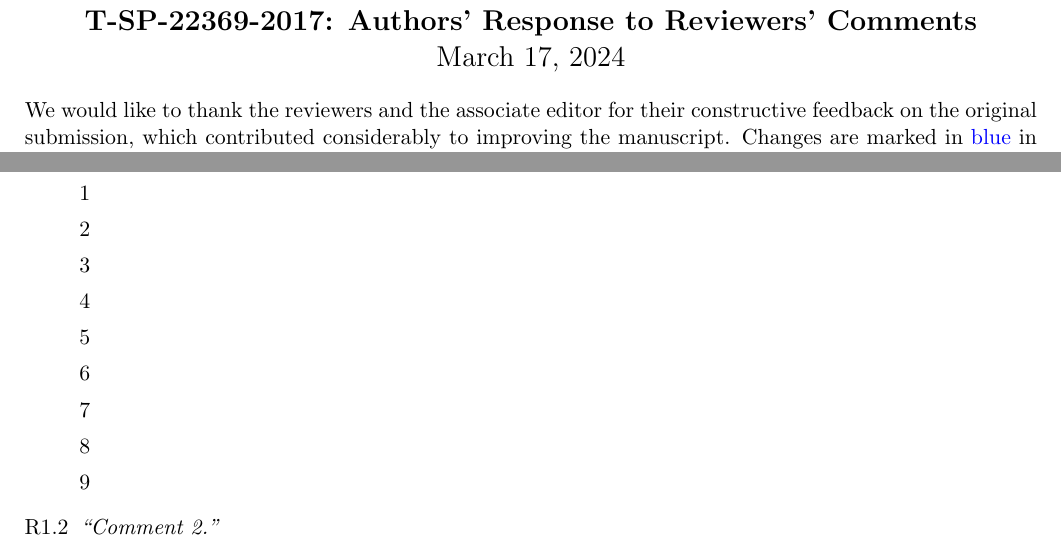
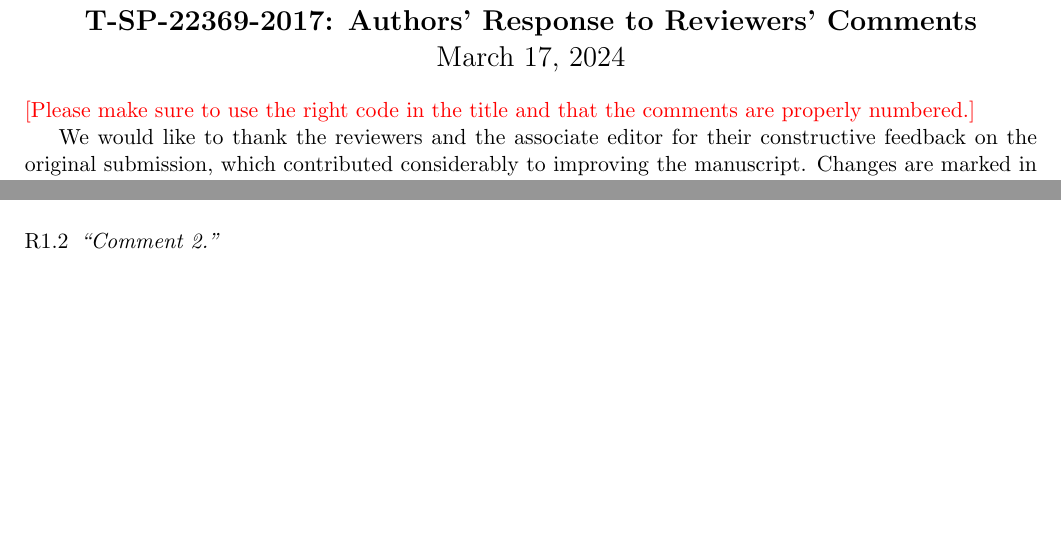
Before and after one commit to fachu000/SText, a LaTeX document (response/response.tex): two parts of page 1 of 2, joined at a grey line, cut so that both start at the same text, the shorter picture padded with empty space. Compiled offline with pdfLaTeX; a missing font is replaced by an installed copy or a similar font; a LaTeX package or settings file that is missing is left out.

Commit message:
Response letter: rcomment and response environments

```diff
--- a/response/response.tex
+++ b/response/response.tex
@@ -78,6 +82,8 @@
     \Large \textbf{T-SP-22369-2017: Authors' Response to Reviewers'~Comments}\\
     \today
 \end{center}
+\acom{Please make sure to use the right code in the title and that the comments are properly numbered.}
+
 We would like to thank the reviewers and the associate editor for
 their constructive feedback on the original submission, which
 contributed considerably to improving the manuscript. Changes are
@@ -123,53 +132,9 @@ Test equation:
 
               \end{bullets}
 
-          \cmt{Many indentation levels can be used in edit mode:}
-          \begin{bullets}
-              \blt 1
+          \end{response}
 
-              \begin{bullets}
-                  \blt 2
-
-                  \begin{bullets}
-                      \blt 3
-
-                      \begin{bullets}
-                          \blt 4
-
-                          \begin{bullets}
-                              \blt 5
-
-                              \begin{bullets}
-                                  \blt 6
-
-                                  \begin{bullets}
-                                      \blt 7
-
-                                      \begin{bullets}
-                                          \blt 8
-
-                                          \begin{bullets}
-                                              \blt 9
-                                          \end{bullets}
-
-                                      \end{bullets}
-
-                                  \end{bullets}
-
-                              \end{bullets}
-
-                          \end{bullets}
-
-                      \end{bullets}
-
-                  \end{bullets}
-
-              \end{bullets}
-
-          \end{bullets}
-
-
-
-          \item{\it ``Comment 2.''}
-
-                {\bf Response.} Response here.
+    \item \begin{rcomment}
+              Comment 2.
+          \end{rcomment}
+          \begin{response}
```
Also changed, not shown: paper/include_v8.sty (+13 -0 lines), paper/paper.pdf, paper/paper.tex (line endings or trailing spaces), response/response.pdf, response/response.tex (61 more changed lines). Lines whose indentation alone changed are shown as unchanged.
